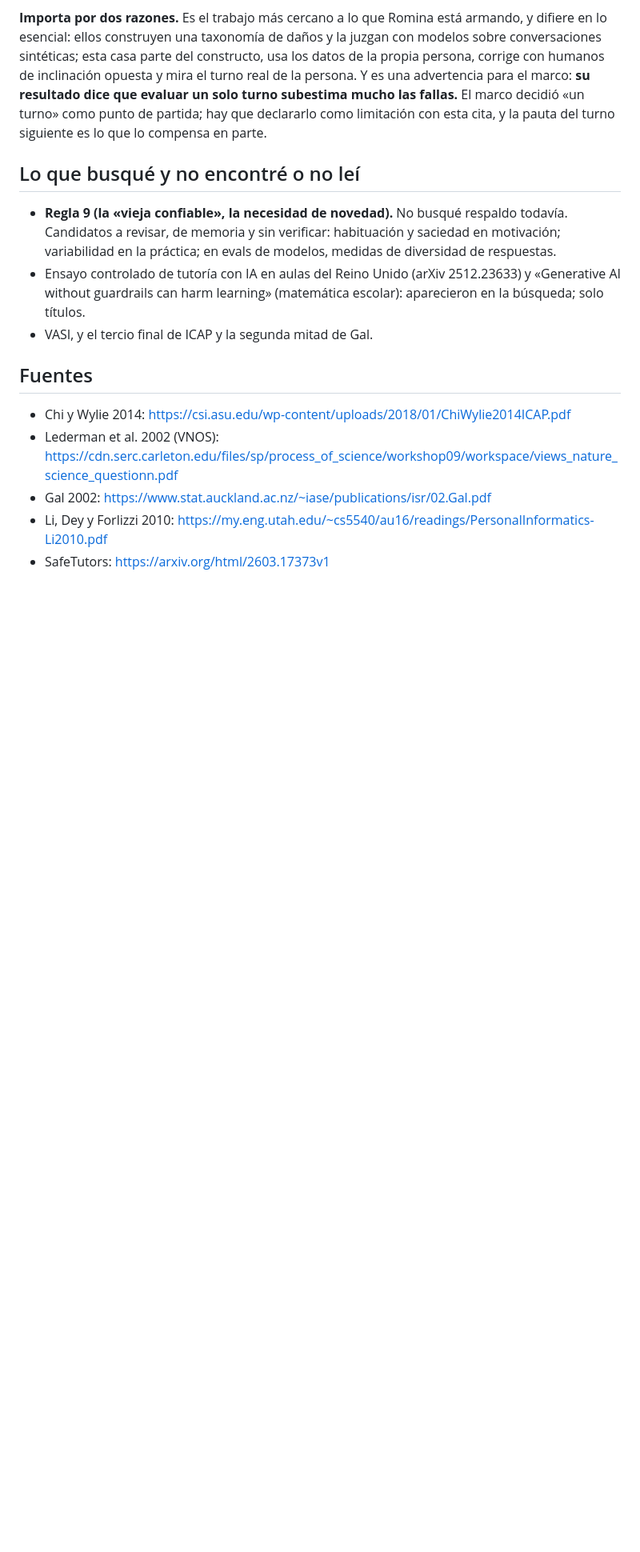
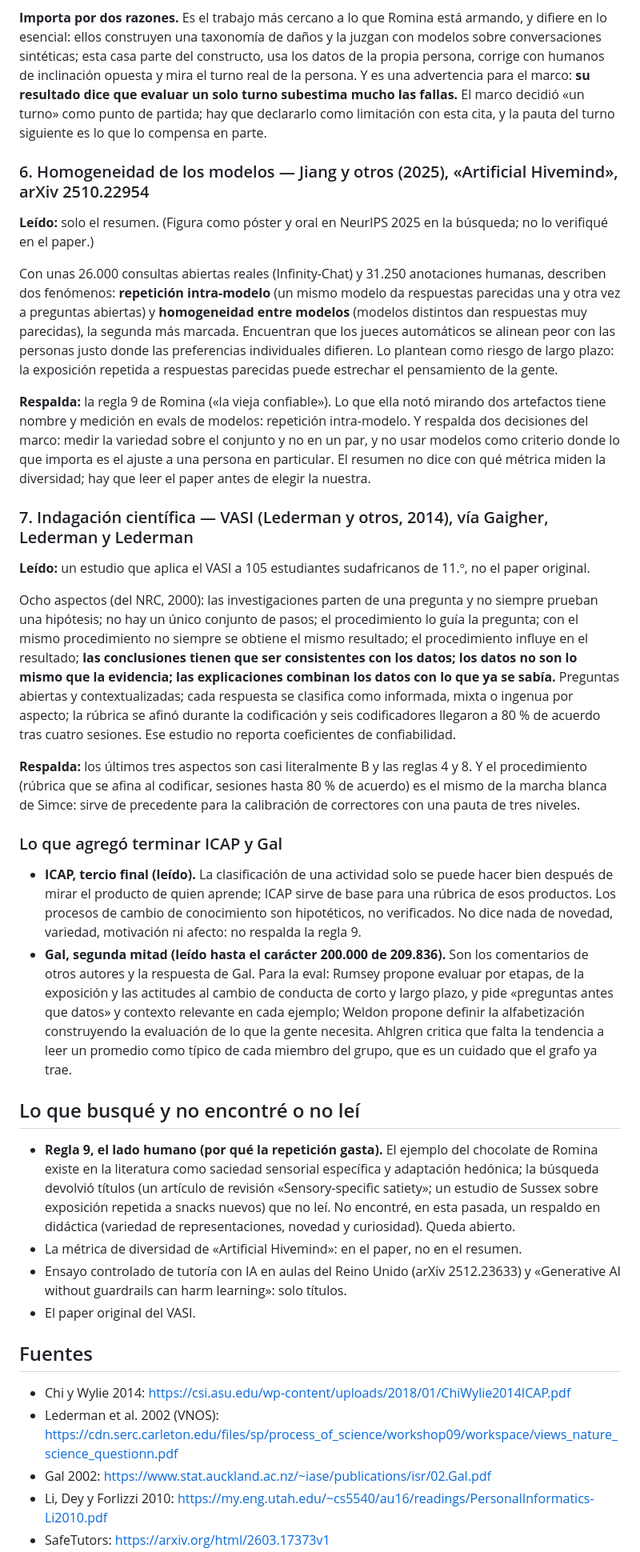
Before and after one commit to rominapitronello/motor-de-experiencias-de-datos, a Markdown page: evals/ajuste-del-turno/LITERATURA.md, the part around one of its changes. Shown at 80% size. Rendered like a GitHub page; blank space fills up the shorter version.

```diff
--- a/evals/ajuste-del-turno/LITERATURA.md
+++ b/evals/ajuste-del-turno/LITERATURA.md
@@ -46,11 +46,30 @@ Benchmark de «seguridad pedagógica» de tutores de IA en matemática, física
 
 **Importa por dos razones.** Es el trabajo más cercano a lo que Romina está armando, y difiere en lo esencial: ellos construyen una taxonomía de daños y la juzgan con modelos sobre conversaciones sintéticas; esta casa parte del constructo, usa los datos de la propia persona, corrige con humanos de inclinación opuesta y mira el turno real de la persona. Y es una advertencia para el marco: **su resultado dice que evaluar un solo turno subestima mucho las fallas.** El marco decidió «un turno» como punto de partida; hay que declararlo como limitación con esta cita, y la pauta del turno siguiente es lo que lo compensa en parte.
 
+### 6. Homogeneidad de los modelos — Jiang y otros (2025), «Artificial Hivemind», arXiv 2510.22954
+**Leído:** solo el resumen. (Figura como póster y oral en NeurIPS 2025 en la búsqueda; no lo verifiqué en el paper.)
+
+Con unas 26.000 consultas abiertas reales (Infinity-Chat) y 31.250 anotaciones humanas, describen dos fenómenos: **repetición intra-modelo** (un mismo modelo da respuestas parecidas una y otra vez a preguntas abiertas) y **homogeneidad entre modelos** (modelos distintos dan respuestas muy parecidas), la segunda más marcada. Encuentran que los jueces automáticos se alinean peor con las personas justo donde las preferencias individuales difieren. Lo plantean como riesgo de largo plazo: la exposición repetida a respuestas parecidas puede estrechar el pensamiento de la gente.
+
+**Respalda:** la regla 9 de Romina («la vieja confiable»). Lo que ella notó mirando dos artefactos tiene nombre y medición en evals de modelos: repetición intra-modelo. Y respalda dos decisiones del marco: medir la variedad sobre el conjunto y no en un par, y no usar modelos como criterio donde lo que importa es el ajuste a una persona en particular. El resumen no dice con qué métrica miden la diversidad; hay que leer el paper antes de elegir la nuestra.
+
+### 7. Indagación científica — VASI (Lederman y otros, 2014), vía Gaigher, Lederman y Lederman
+**Leído:** un estudio que aplica el VASI a 105 estudiantes sudafricanos de 11.º, no el paper original.
+
+Ocho aspectos (del NRC, 2000): las investigaciones parten de una pregunta y no siempre prueban una hipótesis; no hay un único conjunto de pasos; el procedimiento lo guía la pregunta; con el mismo procedimiento no siempre se obtiene el mismo resultado; el procedimiento influye en el resultado; **las conclusiones tienen que ser consistentes con los datos; los datos no son lo mismo que la evidencia; las explicaciones combinan los datos con lo que ya se sabía.** Preguntas abiertas y contextualizadas; cada respuesta se clasifica como informada, mixta o ingenua por aspecto; la rúbrica se afinó durante la codificación y seis codificadores llegaron a 80 % de acuerdo tras cuatro sesiones. Ese estudio no reporta coeficientes de confiabilidad.
+
+**Respalda:** los últimos tres aspectos son casi literalmente B y las reglas 4 y 8. Y el procedimiento (rúbrica que se afina al codificar, sesiones hasta 80 % de acuerdo) es el mismo de la marcha blanca de Simce: sirve de precedente para la calibración de correctores con una pauta de tres niveles.
+
+### Lo que agregó terminar ICAP y Gal
+- **ICAP, tercio final (leído).** La clasificación de una actividad solo se puede hacer bien después de mirar el producto de quien aprende; ICAP sirve de base para una rúbrica de esos productos. Los procesos de cambio de conocimiento son hipotéticos, no verificados. No dice nada de novedad, variedad, motivación ni afecto: no respalda la regla 9.
+- **Gal, segunda mitad (leído hasta el carácter 200.000 de 209.836).** Son los comentarios de otros autores y la respuesta de Gal. Para la eval: Rumsey propone evaluar por etapas, de la exposición y las actitudes al cambio de conducta de corto y largo plazo, y pide «preguntas antes que datos» y contexto relevante en cada ejemplo; Weldon propone definir la alfabetización construyendo la evaluación de lo que la gente necesita. Ahlgren critica que falta la tendencia a leer un promedio como típico de cada miembro del grupo, que es un cuidado que el grafo ya trae.
+
 ## Lo que busqué y no encontré o no leí
 
-- **Regla 9 (la «vieja confiable», la necesidad de novedad).** No busqué respaldo todavía. Candidatos a revisar, de memoria y sin verificar: habituación y saciedad en motivación; variabilidad en la práctica; en evals de modelos, medidas de diversidad de respuestas.
-- Ensayo controlado de tutoría con IA en aulas del Reino Unido (arXiv 2512.23633) y «Generative AI without guardrails can harm learning» (matemática escolar): aparecieron en la búsqueda; solo títulos.
-- VASI, y el tercio final de ICAP y la segunda mitad de Gal.
+- **Regla 9, el lado humano (por qué la repetición gasta).** El ejemplo del chocolate de Romina existe en la literatura como saciedad sensorial específica y adaptación hedónica; la búsqueda devolvió títulos (un artículo de revisión «Sensory-specific satiety»; un estudio de Sussex sobre exposición repetida a snacks nuevos) que no leí. No encontré, en esta pasada, un respaldo en didáctica (variedad de representaciones, novedad y curiosidad). Queda abierto.
+- La métrica de diversidad de «Artificial Hivemind»: en el paper, no en el resumen.
+- Ensayo controlado de tutoría con IA en aulas del Reino Unido (arXiv 2512.23633) y «Generative AI without guardrails can harm learning»: solo títulos.
+- El paper original del VASI.
 
 ## Fuentes
 
```
Also changed, not shown: other parts of evals/ajuste-del-turno/LITERATURA.md (+4 -2 lines), evals/ajuste-del-turno/TABLA_borrador.md (added, +69 -0 lines).
